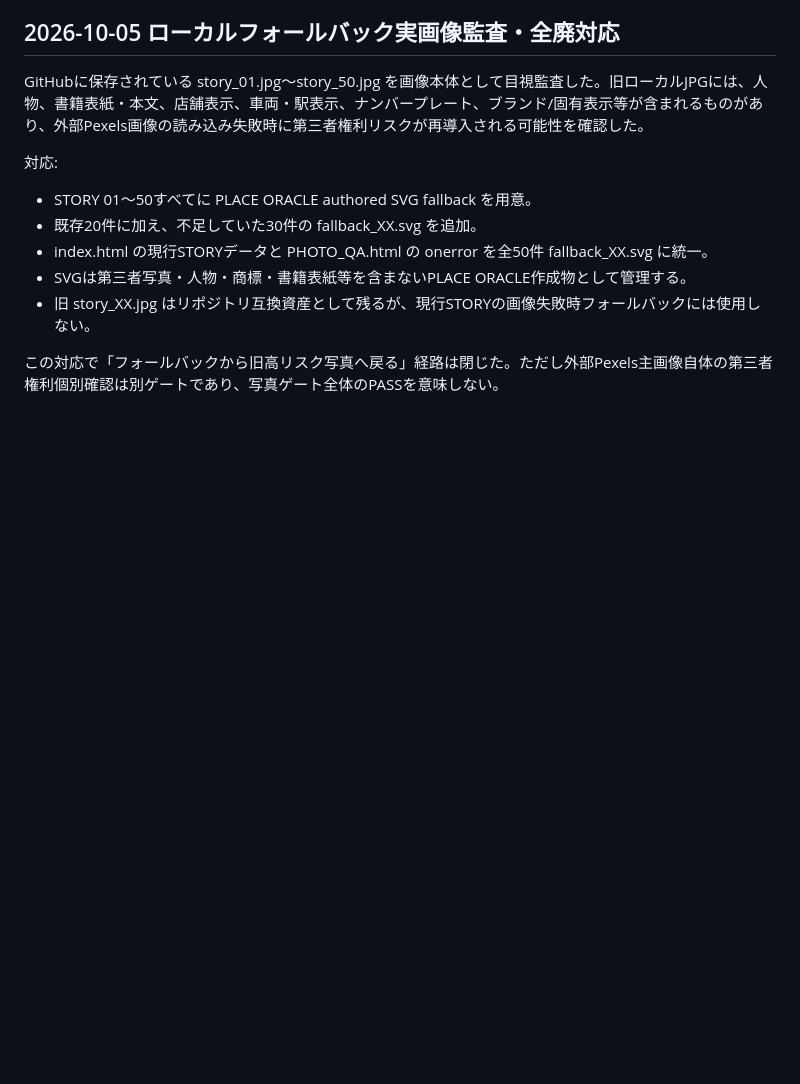
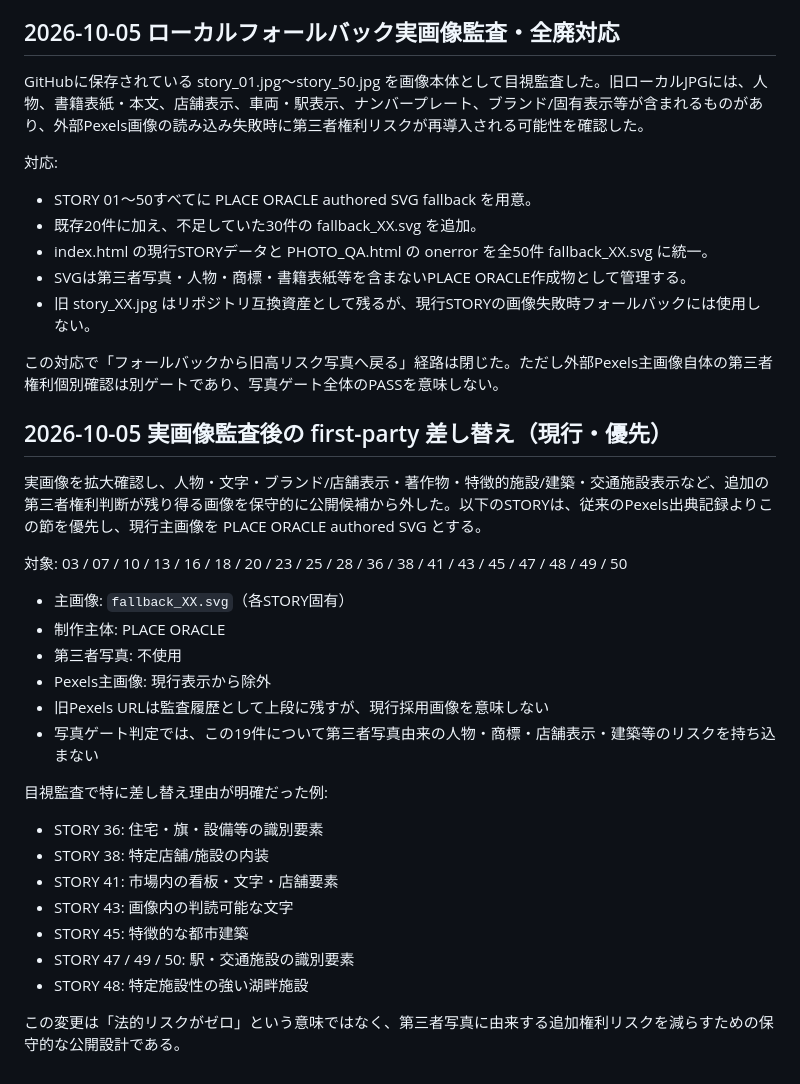
Before and after one commit to placeoracle/place-oracle, a Markdown page: PHOTO_SOURCES.md, the part around the change. Drawn GitHub-style; blank space fills up the shorter version.

Commit message:
docs: record first-party photo replacements

```diff
--- a/PHOTO_SOURCES.md
+++ b/PHOTO_SOURCES.md
@@ -142,3 +142,28 @@ GitHubに保存されている story_01.jpg〜story_50.jpg を画像本体とし
 - 旧 story_XX.jpg はリポジトリ互換資産として残るが、現行STORYの画像失敗時フォールバックには使用しない。
 
 この対応で「フォールバックから旧高リスク写真へ戻る」経路は閉じた。ただし外部Pexels主画像自体の第三者権利個別確認は別ゲートであり、写真ゲート全体のPASSを意味しない。
+
+
+## 2026-10-05 実画像監査後の first-party 差し替え（現行・優先）
+
+実画像を拡大確認し、人物・文字・ブランド/店舗表示・著作物・特徴的施設/建築・交通施設表示など、追加の第三者権利判断が残り得る画像を保守的に公開候補から外した。以下のSTORYは、従来のPexels出典記録よりこの節を優先し、現行主画像を PLACE ORACLE authored SVG とする。
+
+対象: 03 / 07 / 10 / 13 / 16 / 18 / 20 / 23 / 25 / 28 / 36 / 38 / 41 / 43 / 45 / 47 / 48 / 49 / 50
+
+- 主画像: `fallback_XX.svg`（各STORY固有）
+- 制作主体: PLACE ORACLE
+- 第三者写真: 不使用
+- Pexels主画像: 現行表示から除外
+- 旧Pexels URLは監査履歴として上段に残すが、現行採用画像を意味しない
+- 写真ゲート判定では、この19件について第三者写真由来の人物・商標・店舗表示・建築等のリスクを持ち込まない
+
+目視監査で特に差し替え理由が明確だった例:
+- STORY 36: 住宅・旗・設備等の識別要素
+- STORY 38: 特定店舗/施設の内装
+- STORY 41: 市場内の看板・文字・店舗要素
+- STORY 43: 画像内の判読可能な文字
+- STORY 45: 特徴的な都市建築
+- STORY 47 / 49 / 50: 駅・交通施設の識別要素
+- STORY 48: 特定施設性の強い湖畔施設
+
+この変更は「法的リスクがゼロ」という意味ではなく、第三者写真に由来する追加権利リスクを減らすための保守的な公開設計である。
```
